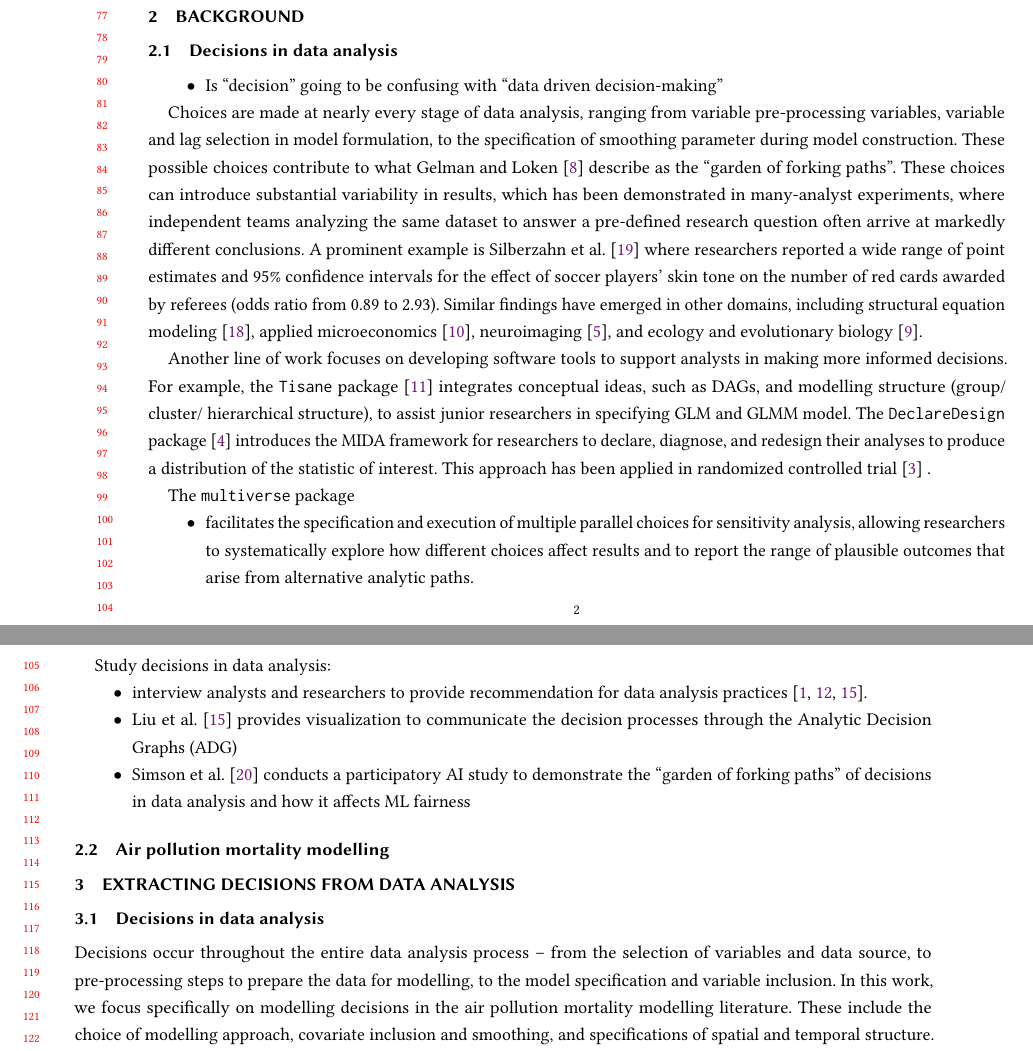
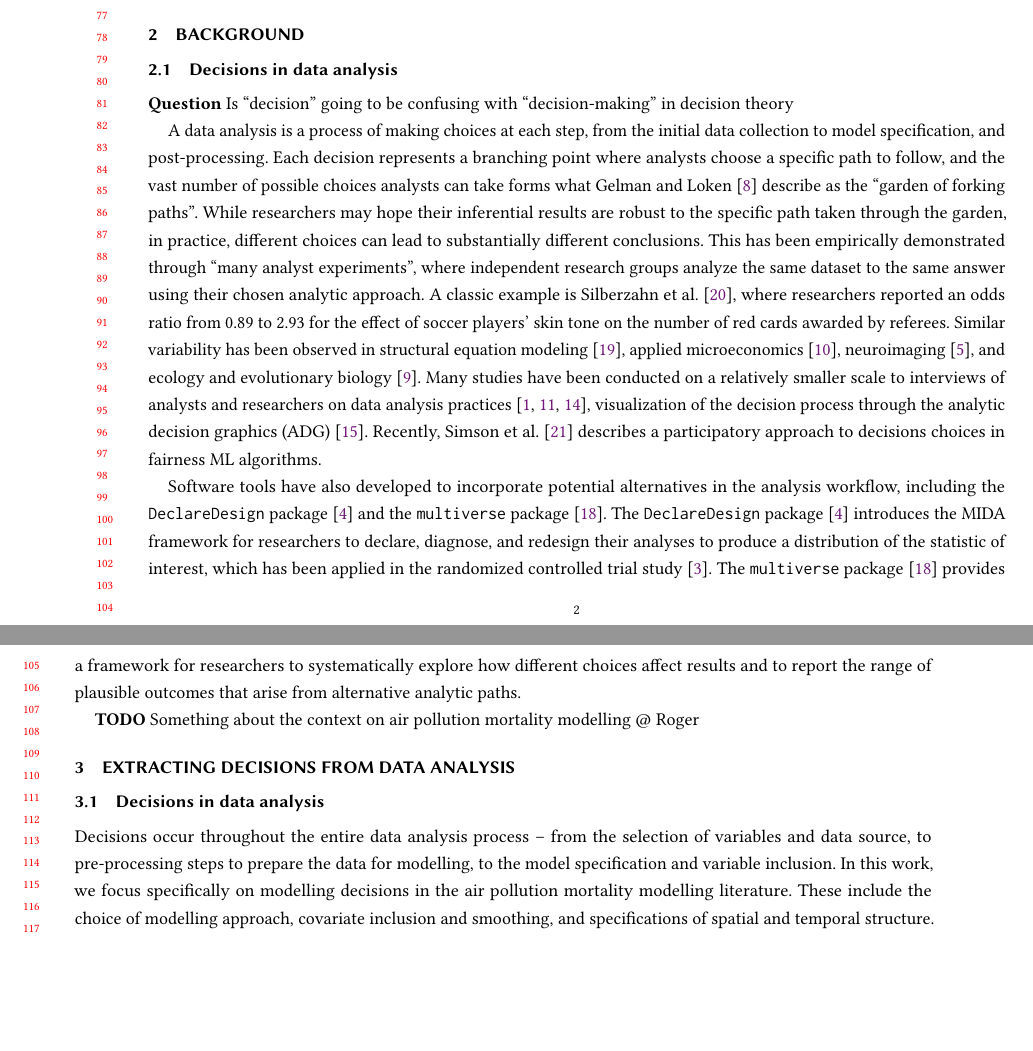
Before and after one commit to huizezhang-sherry/paper-decisions, a LaTeX paper (_manuscript/_tex/index.tex): two parts of pages 2 and 3 of 12, joined at a grey line, cut so that both start at the same text, the shorter picture padded with empty space. Compiled offline with pdfLaTeX.

Commit message:
draft on the background section

```diff
--- a/_manuscript/_tex/index.tex
+++ b/_manuscript/_tex/index.tex
@@ -392,72 +392,48 @@ implications of our study.
 \subsection{Decisions in data
 analysis}\label{decisions-in-data-analysis}
 
-\begin{itemize}
-\tightlist
-\item
-  Is ``decision'' going to be confusing with ``data driven
-  decision-making''
-\end{itemize}
+\textbf{Question} Is ``decision'' going to be confusing with
+``decision-making'' in decision theory
 
-Choices are made at nearly every stage of data analysis, ranging from
-variable pre-processing variables, variable and lag selection in model
-formulation, to the specification of smoothing parameter during model
-construction. These possible choices contribute to what
-\citet{gelman2014} describe as the ``garden of forking paths''. These
-choices can introduce substantial variability in results, which has been
-demonstrated in many-analyst experiments, where independent teams
-analyzing the same dataset to answer a pre-defined research question
-often arrive at markedly different conclusions. A prominent example is
-\citet{silberzahn2018} where researchers reported a wide range of point
-estimates and 95\% confidence intervals for the effect of soccer
-players' skin tone on the number of red cards awarded by referees (odds
-ratio from 0.89 to 2.93). Similar findings have emerged in other
-domains, including structural equation modeling \citep{sarstedt2024},
-applied microeconomics \citep{huntington-klein2021}, neuroimaging
+A data analysis is a process of making choices at each step, from the
+initial data collection to model specification, and post-processing.
+Each decision represents a branching point where analysts choose a
+specific path to follow, and the vast number of possible choices
+analysts can take forms what \citet{gelman2014} describe as the ``garden
+of forking paths''. While researchers may hope their inferential results
+are robust to the specific path taken through the garden, in practice,
+different choices can lead to substantially different conclusions. This
+has been empirically demonstrated through ``many analyst experiments'',
+where independent research groups analyze the same dataset to the same
+answer using their chosen analytic approach. A classic example is
+\citet{silberzahn2018}, where researchers reported an odds ratio from
+0.89 to 2.93 for the effect of soccer players' skin tone on the number
+of red cards awarded by referees. Similar variability has been observed
+in structural equation modeling \citep{sarstedt2024}, applied
+microeconomics \citep{huntington-klein2021}, neuroimaging
 \citep{botvinik-nezer2020}, and ecology and evolutionary biology
-\citep{gould2025}.
+\citep{gould2025}. Many studies have been conducted on a relatively
+smaller scale to interviews of analysts and researchers on data analysis
+practices \citep{kale2019, alspaugh2019, liu_understanding_2020},
+visualization of the decision process through the analytic decision
+graphics (ADG) \citep{liu2020}. Recently, \citet{simson2025} describes a
+participatory approach to decisions choices in fairness ML algorithms.
 
-Another line of work focuses on developing software tools to support
-analysts in making more informed decisions. For example, the
-\texttt{Tisane} package \citep{jun2022} integrates conceptual ideas,
-such as DAGs, and modelling structure (group/ cluster/ hierarchical
-structure), to assist junior researchers in specifying GLM and GLMM
-model. The \texttt{DeclareDesign} package \citep{blair2019} introduces
-the MIDA framework for researchers to declare, diagnose, and redesign
-their analyses to produce a distribution of the statistic of interest.
-This approach has been applied in randomized controlled trial
-\citep{bishop2024} .
+Software tools have also developed to incorporate potential alternatives
+in the analysis workflow, including the \texttt{DeclareDesign} package
+\citep{blair2019} and the \texttt{multiverse} package
+\citep{multiverse}. The \texttt{DeclareDesign} package \citep{blair2019}
+introduces the MIDA framework for researchers to declare, diagnose, and
+redesign their analyses to produce a distribution of the statistic of
+interest, which has been applied in the randomized controlled trial
+study \citep{bishop2024}. The \texttt{multiverse} package
+\citep{multiverse} provides a framework for researchers to
+systematically explore how different choices affect results and to
+report the range of plausible outcomes that arise from alternative
+analytic paths.
 
-The \texttt{multiverse} package
-
-\begin{itemize}
-\tightlist
-\item
-  facilitates the specification and execution of multiple parallel
-  choices for sensitivity analysis, allowing researchers to
-  systematically explore how different choices affect results and to
-  report the range of plausible outcomes that arise from alternative
-  analytic paths.
-\end{itemize}
-
-Study decisions in data analysis:
-
-\begin{itemize}
-\tightlist
-\item
-  interview analysts and researchers to provide recommendation for data
-  analysis practices \citep{kale2019, alspaugh2019, liu2020}.
-\item
-  \citet{liu2020} provides visualization to communicate the decision
-  processes through the Analytic Decision Graphs (ADG)
-\item
-  \citet{simson2025} conducts a participatory AI study to demonstrate
-  the ``garden of forking paths'' of decisions in data analysis and how
-  it affects ML fairness
-\end{itemize}
-
-\subsection{Air pollution mortality
-modelling}\label{air-pollution-mortality-modelling}
+\textbf{TODO} Something about the context on air pollution mortality
+modelling @ Roger
 
 \section{Extracting decisions from data
 analysis}\label{sec-extract-decisions}
```
Also changed, not shown: _manuscript/_tex/references.bib (+25 -0 lines), references.bib (+25 -0 lines), _manuscript/index.pdf, _manuscript/_tex/index.tex (2 more changed lines), 2 other files.
